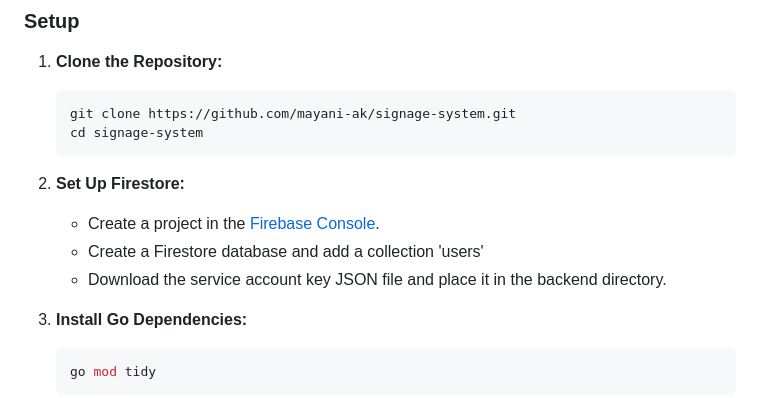
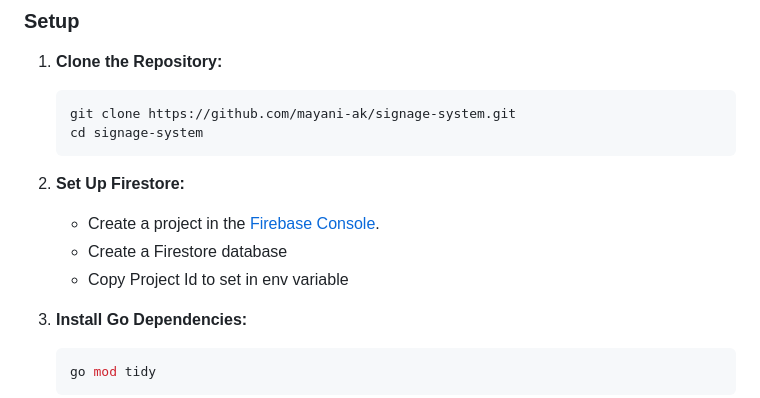
Before and after one commit to mayani-ak/signage-system, a Markdown page: README.md, the part around the change. GitHub-like rendering.

Commit message:
Clarify firestore setup in readme

```diff
--- a/README.md
+++ b/README.md
@@ -20,8 +20,8 @@ This repository facilitates backend of the system, which is implemented in Go, a
 
 2. **Set Up Firestore:**
     - Create a project in the [Firebase Console](https://console.firebase.google.com/).
-    - Create a Firestore database and add a collection 'users'
-    - Download the service account key JSON file and place it in the backend directory.
+    - Create a Firestore database
+    - Copy Project Id to set in env variable
 
 3. **Install Go Dependencies:**
 
```
